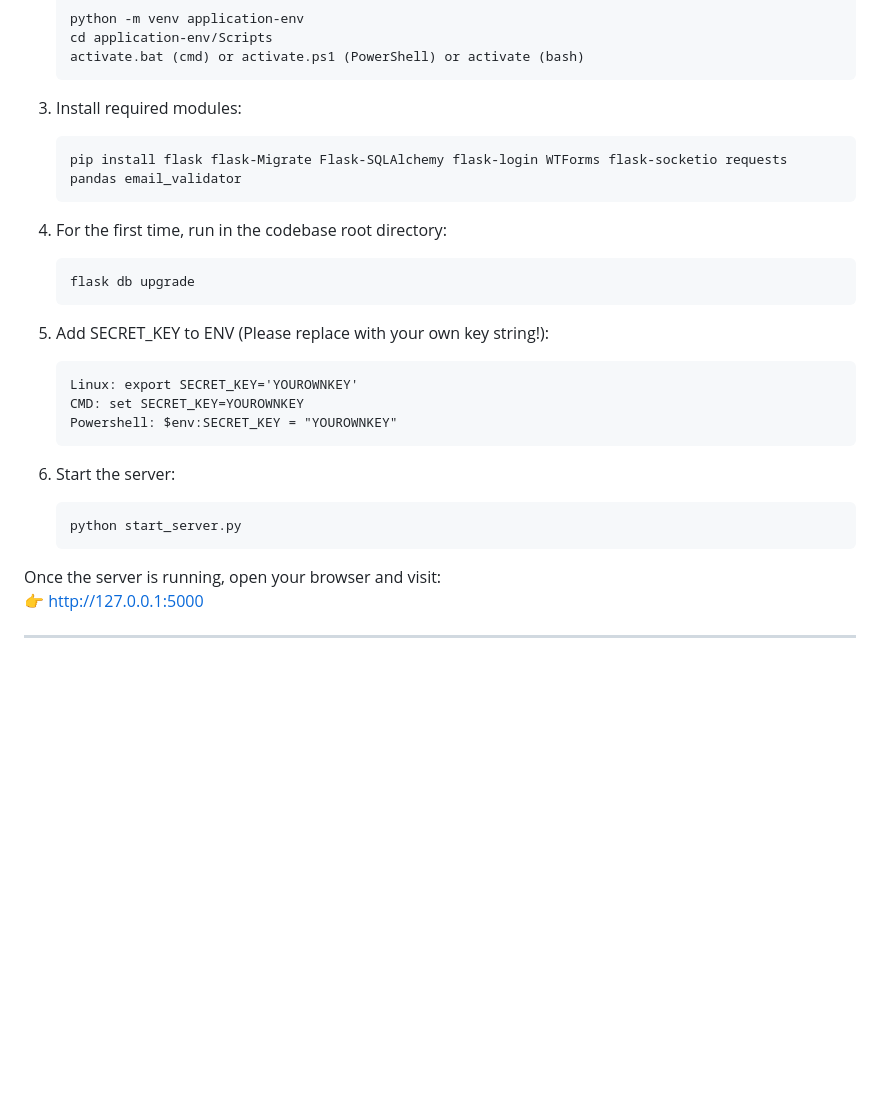
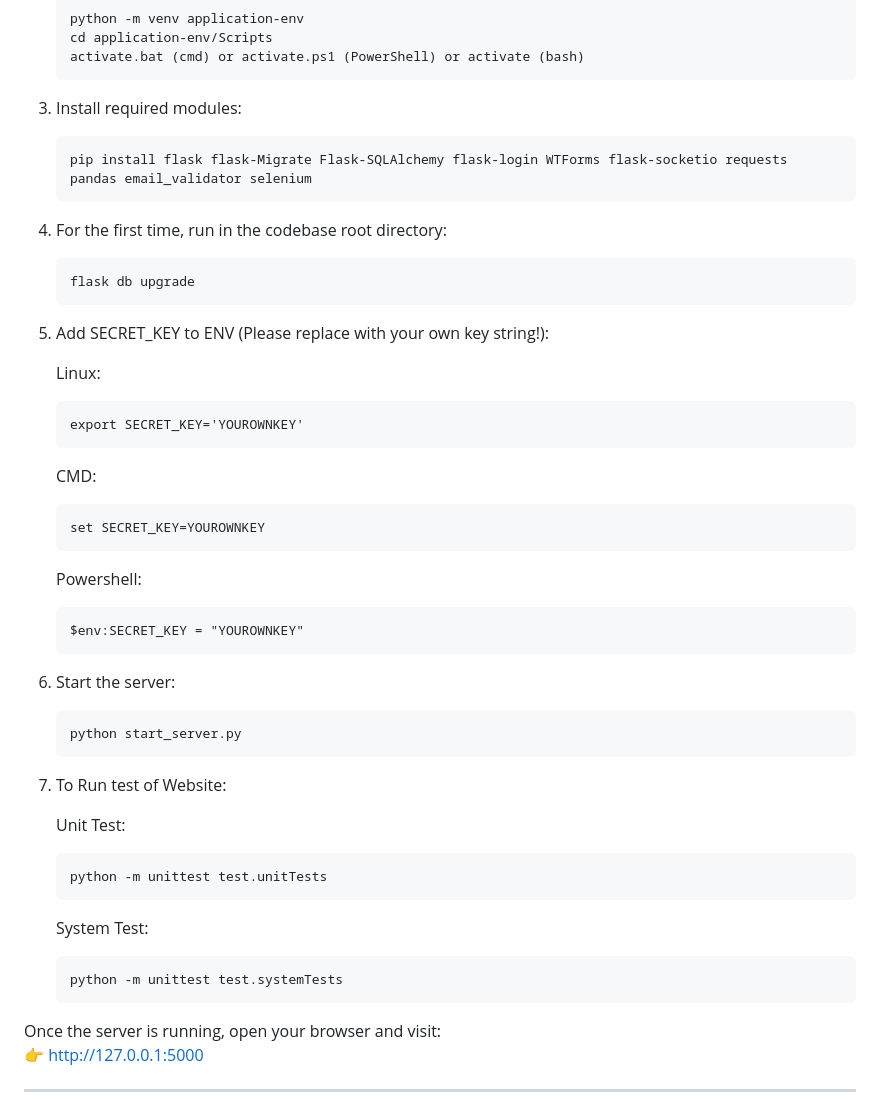
Before and after one commit to bilibilistack/CITS5505MasterGroup3, a Markdown page: README.md, the part around the change. Rendered like a GitHub page; blank space fills up the shorter version.

Commit message:
Update Readme.md
Add Unit and System Test Info

````diff
--- a/README.md
+++ b/README.md
@@ -82,7 +82,7 @@ CITS5505Group3/
     ```
 3. Install required modules:
     ```
-    pip install flask flask-Migrate Flask-SQLAlchemy flask-login WTForms flask-socketio requests pandas email_validator
+    pip install flask flask-Migrate Flask-SQLAlchemy flask-login WTForms flask-socketio requests pandas email_validator selenium
     ```
 4. For the first time, run in the codebase root directory:
     ```
@@ -90,15 +90,33 @@ CITS5505Group3/
     ```
 
 5. Add SECRET_KEY to ENV (Please replace with your own key string!):
+
+    Linux:
     ```
-    Linux: export SECRET_KEY='YOUROWNKEY'
-    CMD: set SECRET_KEY=YOUROWNKEY
-    Powershell: $env:SECRET_KEY = "YOUROWNKEY"
+    export SECRET_KEY='YOUROWNKEY'
+    ```
+    CMD:
+    ```
+    set SECRET_KEY=YOUROWNKEY
+    ```
+    Powershell:
+    ```
+    $env:SECRET_KEY = "YOUROWNKEY"
     ```
 
 5. Start the server:
     ```
     python start_server.py
+    ```
+6. To Run test of Website:
+
+    Unit Test:
+    ```
+    python -m unittest test.unitTests
+    ```
+    System Test:
+    ```
+    python -m unittest test.systemTests
     ```
 
 Once the server is running, open your browser and visit:
````
